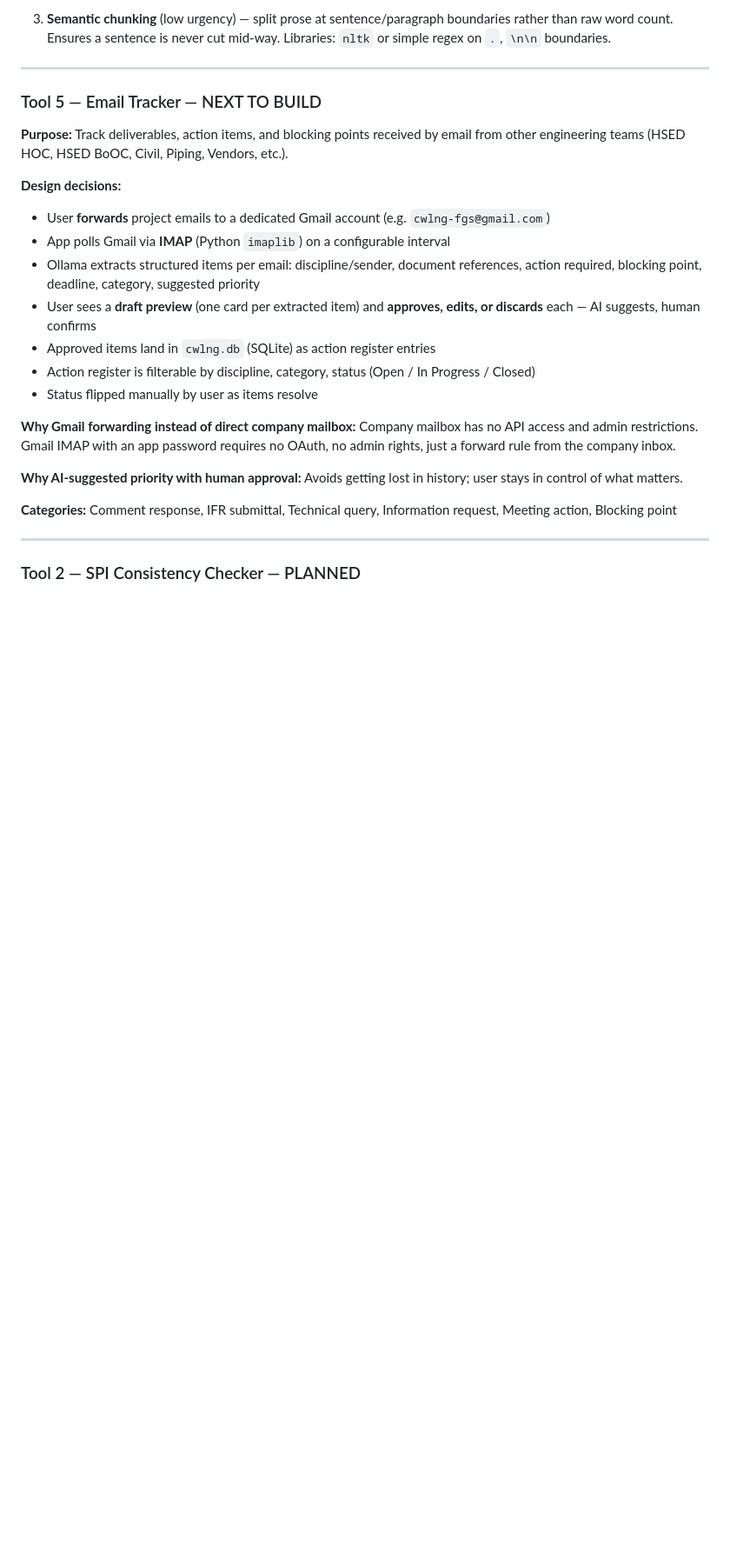
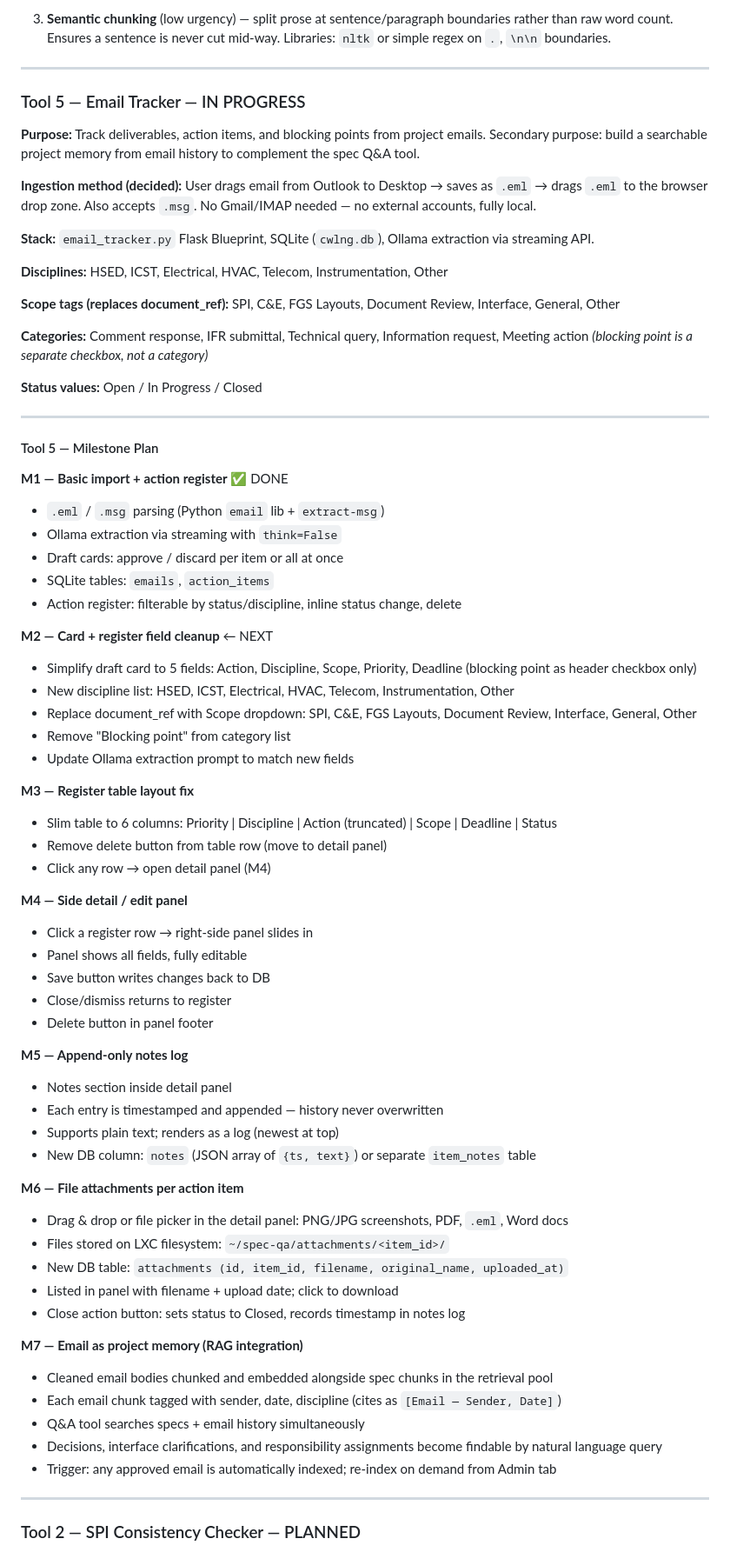
Before and after one commit to povniouk/fgstools, a Markdown page: CLAUDE.md, the part around one of its changes. Shown at 87% size. Rendered like a GitHub page; blank space fills up the shorter version.

Commit message:
Update CLAUDE.md: Tool 5 milestone plan M1–M7
- Replace old Gmail/IMAP design with actual .eml drag-drop approach
- Mark M1 (basic import + register) as done
- Document M2–M7 as sequential milestones with clear scope each
- M7 captures email-as-project-memory RAG integration idea
- Update Setup Status checklist to reflect current state

Co-Authored-By: Claude Sonnet 4.6 <noreply@anthropic.com>

```diff
--- a/CLAUDE.md
+++ b/CLAUDE.md
@@ -156,23 +156,70 @@ All tools will live under a **single Flask app** (port 5000 on `fgstools` LXC) w
 
 ---
 
-### Tool 5 — Email Tracker — NEXT TO BUILD
-**Purpose:** Track deliverables, action items, and blocking points received by email from other engineering teams (HSED HOC, HSED BoOC, Civil, Piping, Vendors, etc.).
+### Tool 5 — Email Tracker — IN PROGRESS
+**Purpose:** Track deliverables, action items, and blocking points from project emails. Secondary purpose: build a searchable project memory from email history to complement the spec Q&A tool.
 
-**Design decisions:**
-- User **forwards** project emails to a dedicated Gmail account (e.g. `cwlng-fgs@gmail.com`)
-- App polls Gmail via **IMAP** (Python `imaplib`) on a configurable interval
-- Ollama extracts structured items per email: discipline/sender, document references, action required, blocking point, deadline, category, suggested priority
-- User sees a **draft preview** (one card per extracted item) and **approves, edits, or discards** each — AI suggests, human confirms
-- Approved items land in `cwlng.db` (SQLite) as action register entries
-- Action register is filterable by discipline, category, status (Open / In Progress / Closed)
-- Status flipped manually by user as items resolve
+**Ingestion method (decided):** User drags email from Outlook to Desktop → saves as `.eml` → drags `.eml` to the browser drop zone. Also accepts `.msg`. No Gmail/IMAP needed — no external accounts, fully local.
 
-**Why Gmail forwarding instead of direct company mailbox:** Company mailbox has no API access and admin restrictions. Gmail IMAP with an app password requires no OAuth, no admin rights, just a forward rule from the company inbox.
+**Stack:** `email_tracker.py` Flask Blueprint, SQLite (`cwlng.db`), Ollama extraction via streaming API.
 
-**Why AI-suggested priority with human approval:** Avoids getting lost in history; user stays in control of what matters.
+**Disciplines:** HSED, ICST, Electrical, HVAC, Telecom, Instrumentation, Other
 
-**Categories:** Comment response, IFR submittal, Technical query, Information request, Meeting action, Blocking point
+**Scope tags (replaces document_ref):** SPI, C&E, FGS Layouts, Document Review, Interface, General, Other
+
+**Categories:** Comment response, IFR submittal, Technical query, Information request, Meeting action *(blocking point is a separate checkbox, not a category)*
+
+**Status values:** Open / In Progress / Closed
+
+---
+
+#### Tool 5 — Milestone Plan
+
+**M1 — Basic import + action register** ✅ DONE
+- `.eml` / `.msg` parsing (Python `email` lib + `extract-msg`)
+- Ollama extraction via streaming with `think=False`
+- Draft cards: approve / discard per item or all at once
+- SQLite tables: `emails`, `action_items`
+- Action register: filterable by status/discipline, inline status change, delete
+
+**M2 — Card + register field cleanup** ← NEXT
+- Simplify draft card to 5 fields: Action, Discipline, Scope, Priority, Deadline (blocking point as header checkbox only)
+- New discipline list: HSED, ICST, Electrical, HVAC, Telecom, Instrumentation, Other
+- Replace document_ref with Scope dropdown: SPI, C&E, FGS Layouts, Document Review, Interface, General, Other
+- Remove "Blocking point" from category list
+- Update Ollama extraction prompt to match new fields
+
+**M3 — Register table layout fix**
+- Slim table to 6 columns: Priority | Discipline | Action (truncated) | Scope | Deadline | Status
+- Remove delete button from table row (move to detail panel)
+- Click any row → open detail panel (M4)
+
+**M4 — Side detail / edit panel**
+- Click a register row → right-side panel slides in
+- Panel shows all fields, fully editable
+- Save button writes changes back to DB
+- Close/dismiss returns to register
+- Delete button in panel footer
+
+**M5 — Append-only notes log**
+- Notes section inside detail panel
+- Each entry is timestamped and appended — history never overwritten
+- Supports plain text; renders as a log (newest at top)
+- New DB column: `notes` (JSON array of `{ts, text}`) or separate `item_notes` table
+
+**M6 — File attachments per action item**
+- Drag & drop or file picker in the detail panel: PNG/JPG screenshots, PDF, `.eml`, Word docs
+- Files stored on LXC filesystem: `~/spec-qa/attachments/<item_id>/`
+- New DB table: `attachments (id, item_id, filename, original_name, uploaded_at)`
+- Listed in panel with filename + upload date; click to download
+- Close action button: sets status to Closed, records timestamp in notes log
+
+**M7 — Email as project memory (RAG integration)**
+- Cleaned email bodies chunked and embedded alongside spec chunks in the retrieval pool
+- Each email chunk tagged with sender, date, discipline (cites as `[Email — Sender, Date]`)
+- Q&A tool searches specs + email history simultaneously
+- Decisions, interface clarifications, and responsibility assignments become findable by natural language query
+- Trigger: any approved email is automatically indexed; re-index on demand from Admin tab
 
 ---
 
```
Also changed, not shown: other parts of CLAUDE.md (+7 -1 lines).
